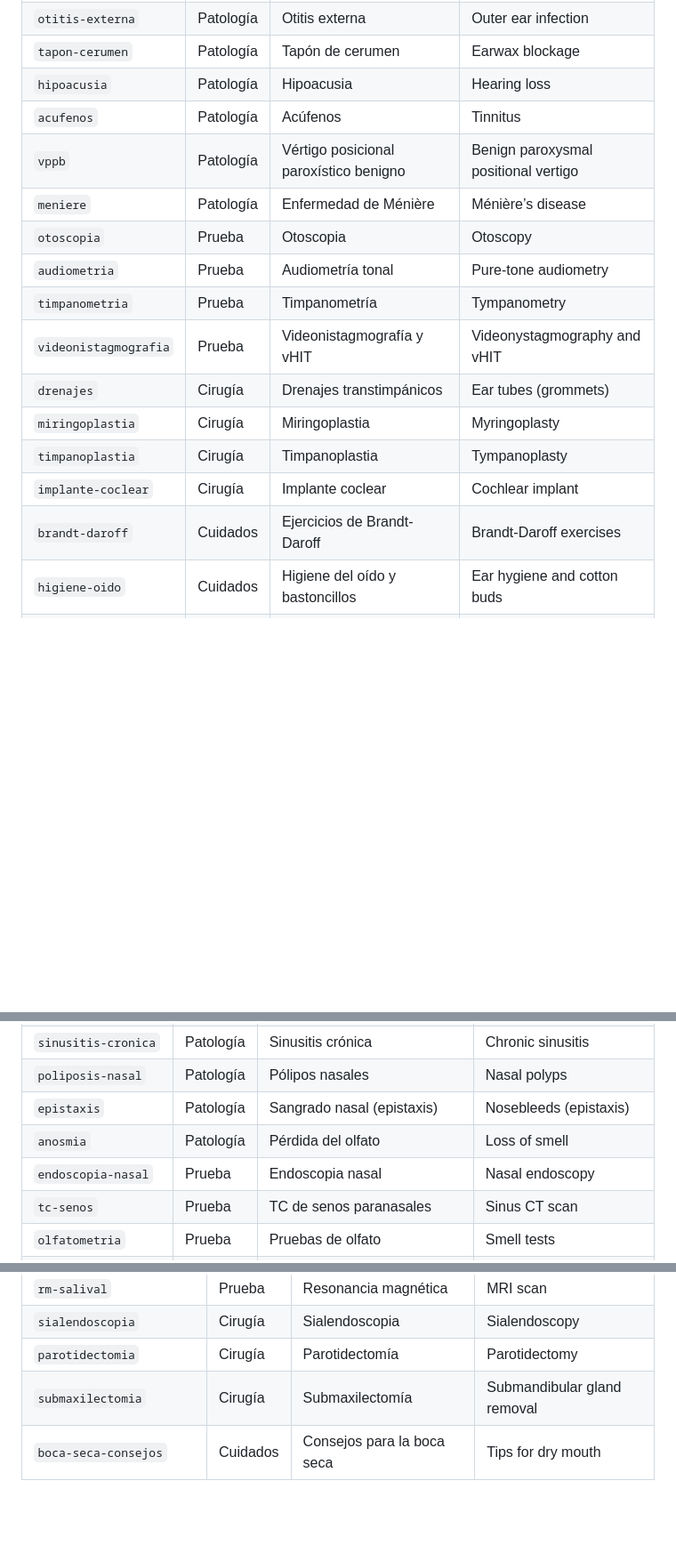
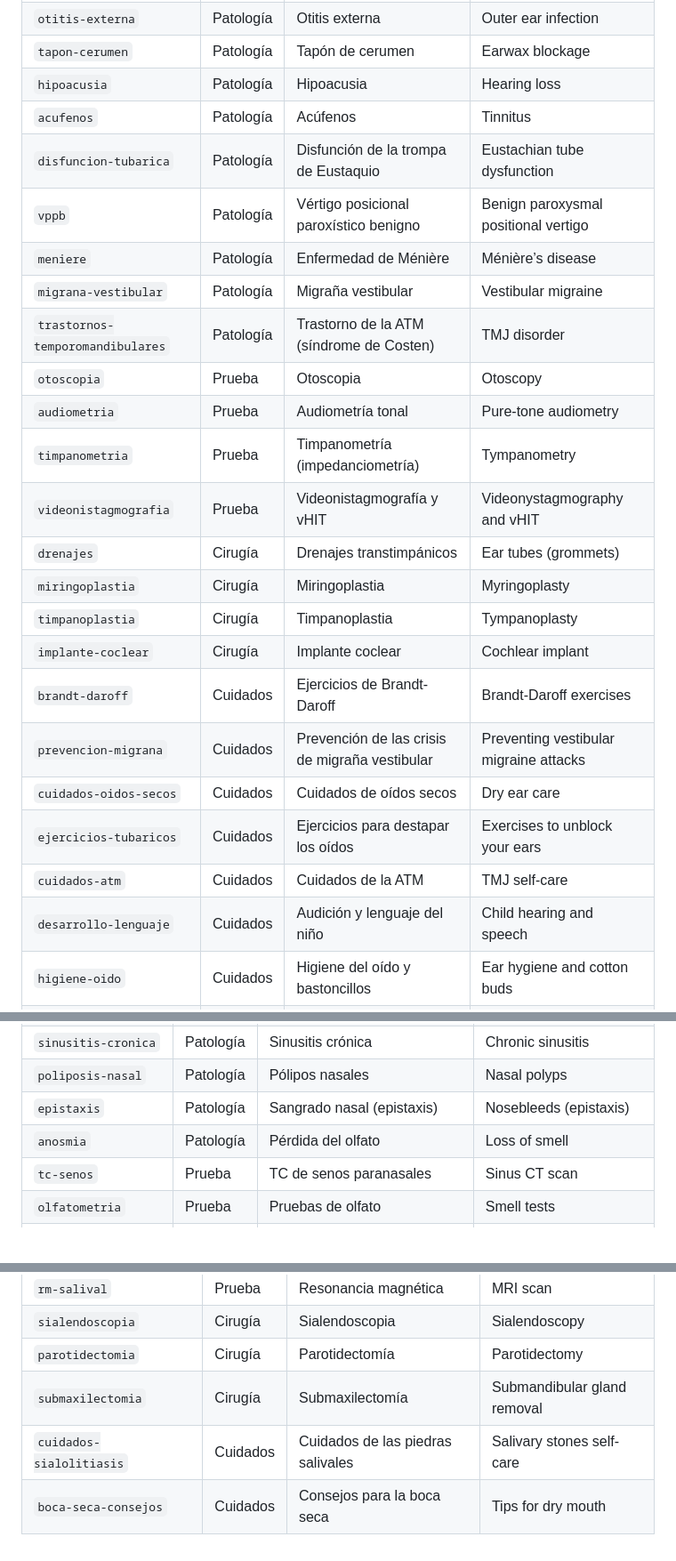
Before and after one commit to jgarciaarteagamd/atlas-ent, a Markdown page: docs/fichas/README.md, 3 parts joined by grey strips. Shown at 89% size. GitHub-like rendering; blank space fills up the shorter version.

Commit message:
Sync the fichas guide catalogue with the published topics
Co-Authored-By: Claude Opus 5.5 <noreply@anthropic.com>
Claude-Session: https://claude.ai/code/session_01QvKbrPXUXpkTmJXCUgLi42

```diff
--- a/docs/fichas/README.md
+++ b/docs/fichas/README.md
@@ -58,17 +58,25 @@ zone: `oido` · URL: `/es/zonas/oido/<slug>/` y `/en/areas/ear/<slug>/`
 | `tapon-cerumen` | Patología | Tapón de cerumen | Earwax blockage |
 | `hipoacusia` | Patología | Hipoacusia | Hearing loss |
 | `acufenos` | Patología | Acúfenos | Tinnitus |
+| `disfuncion-tubarica` | Patología | Disfunción de la trompa de Eustaquio | Eustachian tube dysfunction |
 | `vppb` | Patología | Vértigo posicional paroxístico benigno | Benign paroxysmal positional vertigo |
 | `meniere` | Patología | Enfermedad de Ménière | Ménière’s disease |
+| `migrana-vestibular` | Patología | Migraña vestibular | Vestibular migraine |
+| `trastornos-temporomandibulares` | Patología | Trastorno de la ATM (síndrome de Costen) | TMJ disorder |
 | `otoscopia` | Prueba | Otoscopia | Otoscopy |
 | `audiometria` | Prueba | Audiometría tonal | Pure-tone audiometry |
-| `timpanometria` | Prueba | Timpanometría | Tympanometry |
+| `timpanometria` | Prueba | Timpanometría (impedanciometría) | Tympanometry |
 | `videonistagmografia` | Prueba | Videonistagmografía y vHIT | Videonystagmography and vHIT |
 | `drenajes` | Cirugía | Drenajes transtimpánicos | Ear tubes (grommets) |
 | `miringoplastia` | Cirugía | Miringoplastia | Myringoplasty |
 | `timpanoplastia` | Cirugía | Timpanoplastia | Tympanoplasty |
 | `implante-coclear` | Cirugía | Implante coclear | Cochlear implant |
 | `brandt-daroff` | Cuidados | Ejercicios de Brandt-Daroff | Brandt-Daroff exercises |
+| `prevencion-migrana` | Cuidados | Prevención de las crisis de migraña vestibular | Preventing vestibular migraine attacks |
+| `cuidados-oidos-secos` | Cuidados | Cuidados de oídos secos | Dry ear care |
+| `ejercicios-tubaricos` | Cuidados | Ejercicios para destapar los oídos | Exercises to unblock your ears |
+| `cuidados-atm` | Cuidados | Cuidados de la ATM | TMJ self-care |
+| `desarrollo-lenguaje` | Cuidados | Audición y lenguaje del niño | Child hearing and speech |
 | `higiene-oido` | Cuidados | Higiene del oído y bastoncillos | Ear hygiene and cotton buds |
 | `proteccion-ruido` | Cuidados | Protección frente al ruido | Protecting your hearing from noise |
 
@@ -84,7 +92,6 @@ zone: `nariz` · URL: `/es/zonas/nariz/<slug>/` y `/en/areas/nose/<slug>/`
 | `poliposis-nasal` | Patología | Pólipos nasales | Nasal polyps |
 | `epistaxis` | Patología | Sangrado nasal (epistaxis) | Nosebleeds (epistaxis) |
 | `anosmia` | Patología | Pérdida del olfato | Loss of smell |
-| `endoscopia-nasal` | Prueba | Endoscopia nasal | Nasal endoscopy |
 | `tc-senos` | Prueba | TC de senos paranasales | Sinus CT scan |
 | `olfatometria` | Prueba | Pruebas de olfato | Smell tests |
 | `septoplastia` | Cirugía | Septoplastia | Septoplasty |
@@ -176,4 +184,5 @@ zone: `salivales` · URL: `/es/zonas/glandulas-salivales/<slug>/` y `/en/areas/s
 | `sialendoscopia` | Cirugía | Sialendoscopia | Sialendoscopy |
 | `parotidectomia` | Cirugía | Parotidectomía | Parotidectomy |
 | `submaxilectomia` | Cirugía | Submaxilectomía | Submandibular gland removal |
+| `cuidados-sialolitiasis` | Cuidados | Cuidados de las piedras salivales | Salivary stones self-care |
 | `boca-seca-consejos` | Cuidados | Consejos para la boca seca | Tips for dry mouth |
```
Also changed, not shown: other parts of docs/fichas/README.md (+3 -2 lines), docs/fichas/guia-redaccion-seo.md (+1 -1 lines), docs/fichas/plantilla-prueba.md (+1 -1 lines).
